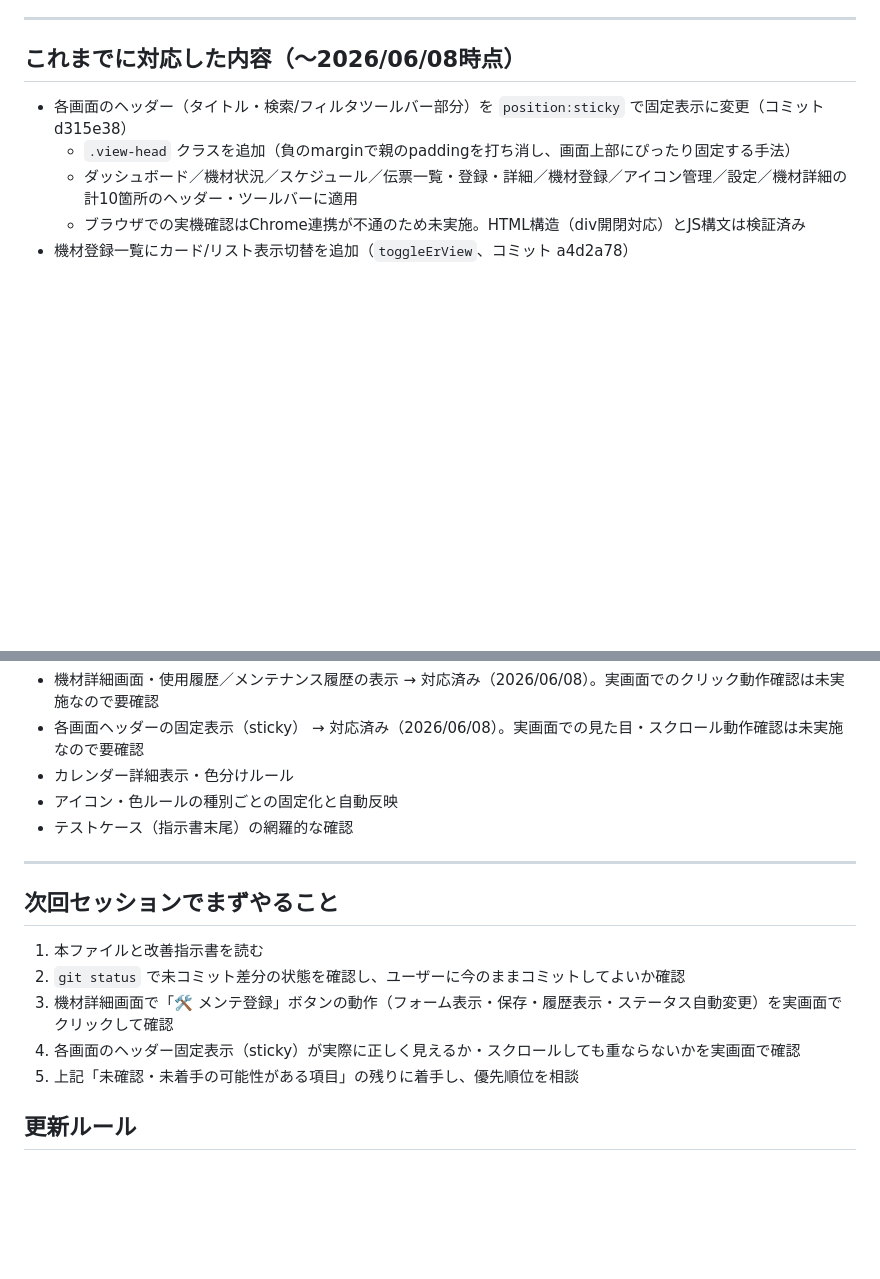
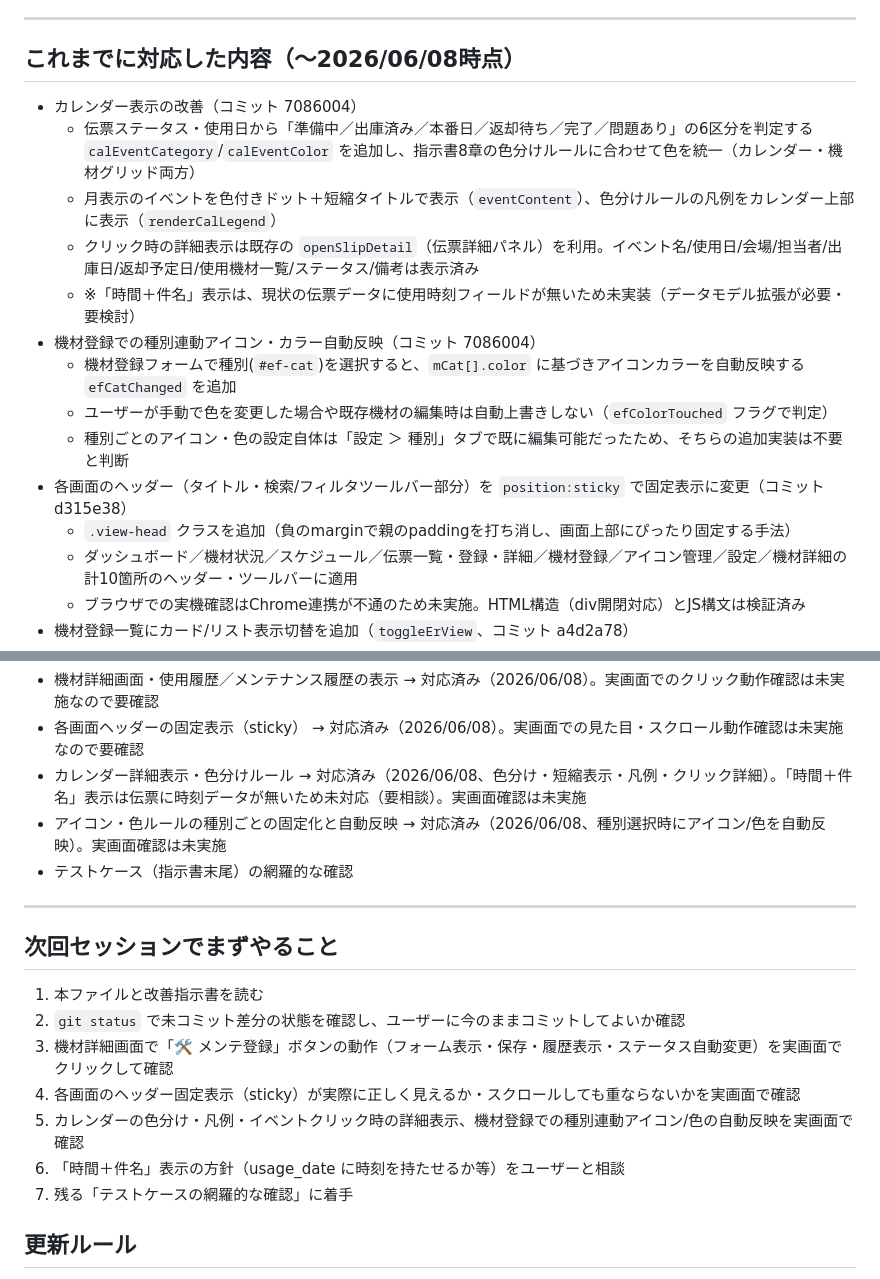
Before and after one commit to masayocci-crypto/kizai-kanri, a Markdown page: handover_log.md, 2 parts joined by grey strips. GitHub-like rendering; blank space fills up the shorter version.

Commit message:
引き継ぎログを更新（カレンダー色分け・種別連動アイコン/色の対応を追記）

```diff
--- a/handover_log.md
+++ b/handover_log.md
@@ -17,6 +17,15 @@
 
 ## これまでに対応した内容（〜2026/06/08時点）
 
+- カレンダー表示の改善（コミット 7086004）
+  - 伝票ステータス・使用日から「準備中／出庫済み／本番日／返却待ち／完了／問題あり」の6区分を判定する `calEventCategory`/`calEventColor` を追加し、指示書8章の色分けルールに合わせて色を統一（カレンダー・機材グリッド両方）
+  - 月表示のイベントを色付きドット＋短縮タイトルで表示（`eventContent`）、色分けルールの凡例をカレンダー上部に表示（`renderCalLegend`）
+  - クリック時の詳細表示は既存の `openSlipDetail`（伝票詳細パネル）を利用。イベント名/使用日/会場/担当者/出庫日/返却予定日/使用機材一覧/ステータス/備考は表示済み
+  - ※「時間＋件名」表示は、現状の伝票データに使用時刻フィールドが無いため未実装（データモデル拡張が必要・要検討）
+- 機材登録での種別連動アイコン・カラー自動反映（コミット 7086004）
+  - 機材登録フォームで種別(`#ef-cat`)を選択すると、`mCat[].color` に基づきアイコンカラーを自動反映する `efCatChanged` を追加
+  - ユーザーが手動で色を変更した場合や既存機材の編集時は自動上書きしない（`efColorTouched` フラグで判定）
+  - 種別ごとのアイコン・色の設定自体は「設定 ＞ 種別」タブで既に編集可能だったため、そちらの追加実装は不要と判断
 - 各画面のヘッダー（タイトル・検索/フィルタツールバー部分）を `position:sticky` で固定表示に変更（コミット d315e38）
   - `.view-head` クラスを追加（負のmarginで親のpaddingを打ち消し、画面上部にぴったり固定する手法）
   - ダッシュボード／機材状況／スケジュール／伝票一覧・登録・詳細／機材登録／アイコン管理／設定／機材詳細の計10箇所のヘッダー・ツールバーに適用
@@ -62,8 +71,8 @@
 
 - 機材詳細画面・使用履歴／メンテナンス履歴の表示 → 対応済み（2026/06/08）。実画面でのクリック動作確認は未実施なので要確認
 - 各画面ヘッダーの固定表示（sticky） → 対応済み（2026/06/08）。実画面での見た目・スクロール動作確認は未実施なので要確認
-- カレンダー詳細表示・色分けルール
-- アイコン・色ルールの種別ごとの固定化と自動反映
+- カレンダー詳細表示・色分けルール → 対応済み（2026/06/08、色分け・短縮表示・凡例・クリック詳細）。「時間＋件名」表示は伝票に時刻データが無いため未対応（要相談）。実画面確認は未実施
+- アイコン・色ルールの種別ごとの固定化と自動反映 → 対応済み（2026/06/08、種別選択時にアイコン/色を自動反映）。実画面確認は未実施
 - テストケース（指示書末尾）の網羅的な確認
 
 ---
@@ -74,7 +83,9 @@
 2. `git status` で未コミット差分の状態を確認し、ユーザーに今のままコミットしてよいか確認
 3. 機材詳細画面で「🛠 メンテ登録」ボタンの動作（フォーム表示・保存・履歴表示・ステータス自動変更）を実画面でクリックして確認
 4. 各画面のヘッダー固定表示（sticky）が実際に正しく見えるか・スクロールしても重ならないかを実画面で確認
-5. 上記「未確認・未着手の可能性がある項目」の残りに着手し、優先順位を相談
+5. カレンダーの色分け・凡例・イベントクリック時の詳細表示、機材登録での種別連動アイコン/色の自動反映を実画面で確認
+6. 「時間＋件名」表示の方針（usage_date に時刻を持たせるか等）をユーザーと相談
+7. 残る「テストケースの網羅的な確認」に着手
 
 ## 更新ルール
 
```
